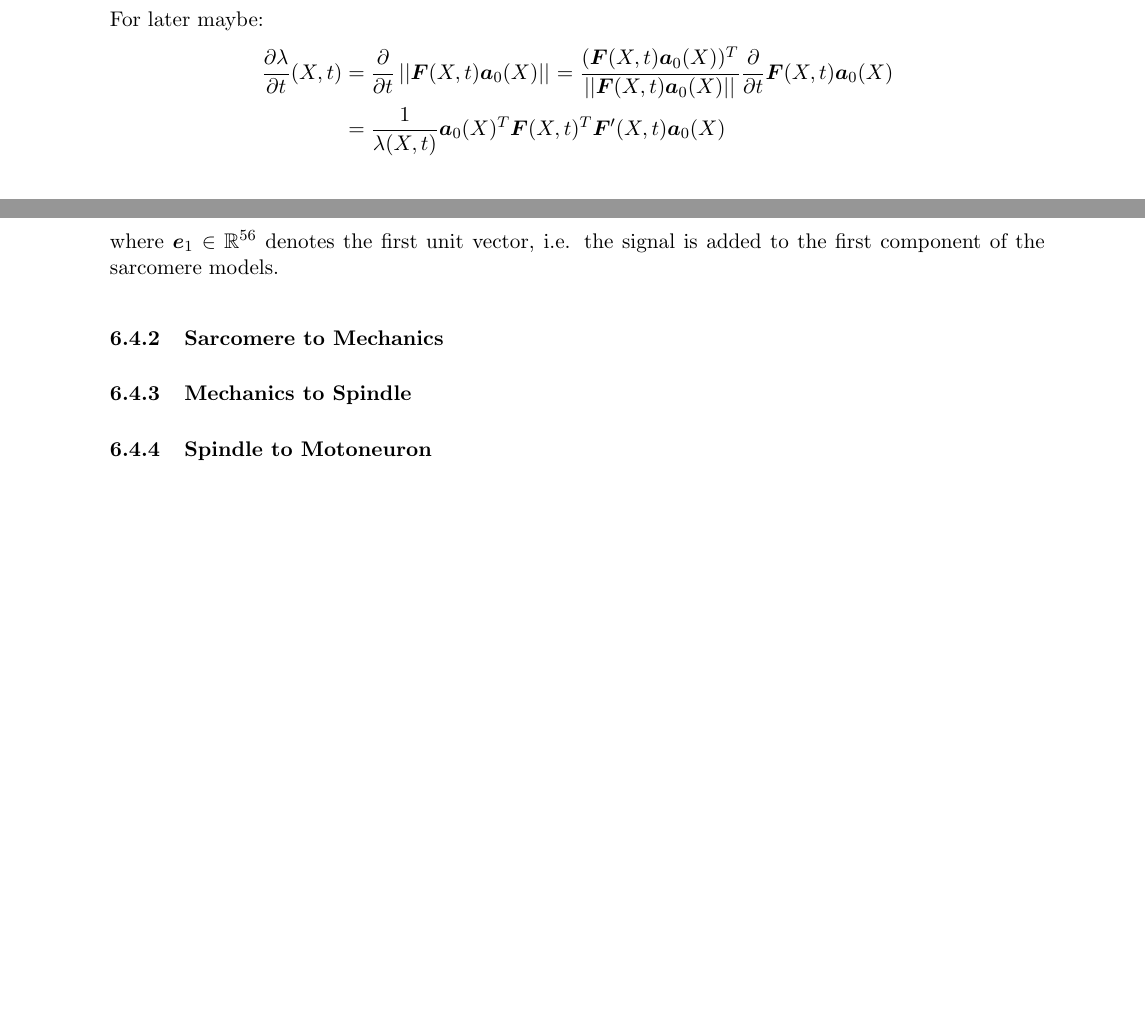
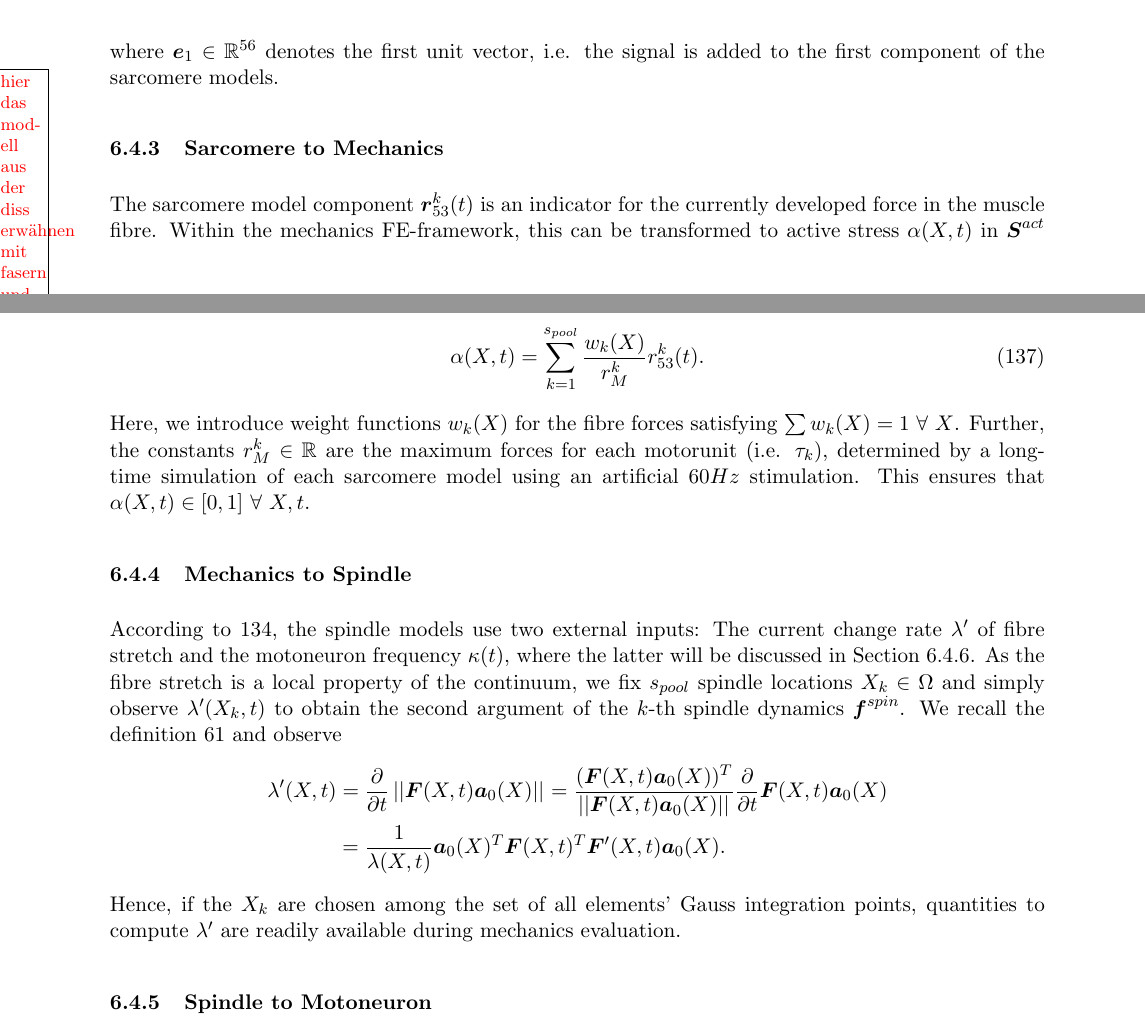
Before and after one commit to rondiplomatico/muscle, a LaTeX document (latex/scratch.tex, which reads latex/fullmuscle.tex, latex/weakform.tex): two parts of pages 17 and 24 of 27 before the commit and two parts of pages 24 and 25 of 28 after it, joined at a grey line, cut at the place of the change, the shorter picture padded with empty space. Compiled offline with pdfLaTeX.

Commit message:
added MSLink image work in progress

```diff
--- a/latex/fullmuscle.tex
+++ b/latex/fullmuscle.tex
@@ -94,9 +101,32 @@ Figure \ref{MSLink} illustrates the
 \end{figure}
 Taking into account division by sarcomere model constants, the sarcomere models now read as
 \begin{align}
-	\vr^k'(t) &= \fsa(\vr^k(t),\tau_k) + \ve_1 \frac{\gamma(q_2^k(t))}{\csa_1(\tau_k)}q_2^k(t),
+	{\vr'}^k(t) &= \fsa(\vr^k(t),\tau_k) + \ve_1 \frac{\gamma(q_2^k(t))}{\csa_1(\tau_k)}q_2^k(t),
 \end{align}
 where $\ve_1 \in \R^{56}$ denotes the first unit vector, i.e. the signal is added to the first component of the sarcomere models.
 
 \subsubsection{Sarcomere to Mechanics}
+The sarcomere model component $\vr_{53}^k(t)$ is an indicator for the currently developed force in the muscle fibre.
+\fix{hier das modell aus der diss erwähnen mit fasern und diffusion + erläuterung}
+Within the mechanics FE-framework, this can be transformed to active stress $\alpha(X,t)$ in $\vSf$ by weighting of all $\mups$ force signals at spatial locations.
+Hence, we make the ansatz
+\begin{align}
+	\alpha(X,t) = \sum\limits_{k=1}^\mups \frac{w_k(X)}{r^k_M} r^k_{53}(t).
+\end{align}
+Here, we introduce weight functions $w_k(X)$ for the fibre forces satisfying $\sum w_k(X) = 1 \fo X$.
+Further, the constants $r^k_M\in\R$ are the maximum forces for each motorunit (i.e. $\tau_k$), determined by a long-time simulation of each sarcomere model using an
+artificial $60Hz$ stimulation.
+This ensures that $\alpha(X,t) \in [0,1] \fo X,t$.
+
 \subsubsection{Mechanics to Spindle}
+According to \ref{def:spindlesys}, the spindle models use two external inputs:
+The current change rate $\dla$ of fibre stretch and the motoneuron frequency $\kappa(t)$, where the latter will be discussed in Section
+\ref{subsec:moto_spindle}.
+As the fibre stretch is a local property of the continuum, we fix $\mups$ spindle locations $X_k\in\Omega$ and simply observe $\dla(X_k,t)$ to obtain the second
+argument of the $k$-th spindle dynamics $\fsp$.
+We recall the definition \ref{def:fibrestretch} and observe
+\begin{align*}
+	\dla(X,t) &= \d{}{t}\no{\vF(X,t)\va_0(X)} = \frac{(\vF(X,t)\va_0(X))^T}{\no{\vF(X,t)\va_0(X)}}\d{}{t}\vF(X,t)\va_0(X)\\
+	  &= \frac{1}{\la(X,t)}\va_0(X)^T\vF(X,t)^T\vF'(X,t)\va_0(X).
+\end{align*}
+Hence, if the $X_k$ are chosen among the set of all elements' Gauss integration points, quantities to compute $\dla$ are readily available during mechanics evaluation.
--- a/latex/scratch.tex
+++ b/latex/scratch.tex
@@ -100,10 +100,11 @@
 \newcommand{\dla}{\lambda'}
 \newcommand{\lfo}{\la^{opt}}
 \newcommand{\mups}{{s_{pool}}} % Motor unit pool size
-\newcommand{\fmo}{\vf_{moto}}
-\newcommand{\fsa}{\vf_{sarc}}
-\newcommand{\fsp}{\vf_{spin}}
+\newcommand{\fmo}{\vf^{moto}}
+\newcommand{\fsa}{\vf^{sarc}}
+\newcommand{\fsp}{\vf^{spin}}
 \newcommand{\csa}{\vc^{sarc}}
+\newcommand{\sumjmups}{\suml{j=1}{\mups}}
 
 \allowdisplaybreaks
 \begin{document}
--- a/latex/weakform.tex
+++ b/latex/weakform.tex
@@ -109,11 +109,6 @@ Expression for fibre stretch $\la$:
 %     \Rightarrow \vF(\pmp,t)(\va_0(\pmp)\otimes\va_0(\pmp))
 %     	&= \sumi (\vc_i(t)\otimes \va_0(\pmp))(\dNimp\cdot\va_0(\pmp)).\\
 % \end{align*}
-For later maybe:
-\begin{align*}
-	\d{\la}{t}(X,t) &= \d{}{t}\no{\vF(X,t)\va_0(X)} = \frac{(\vF(X,t)\va_0(X))^T}{\no{\vF(X,t)\va_0(X)}}\d{}{t}\vF(X,t)\va_0(X)\\
-	  &= \frac{1}{\la(X,t)}\va_0(X)^T\vF(X,t)^T\vF'(X,t)\va_0(X)
-\end{align*}
 % \begin{align*}
 % 	\d{\la}{t}(X,t) &= \frac{1}{2\la(X,t)} \suml{i,j}{N} (\vc'_i(t)\cdot \vc_j(t) + \vc_i(t)\cdot \vc'_j(t))\left(\dpi\cdot a_0(X)\right)(\dpj\cdot a_0(X))\\
 % 		&= \frac{1}{\la(X,t)}\suml{i,j}{N} (\vc_i(t)\cdot \vc'_j(t))\left(\dpi\cdot a_0(X)\right)(\dpj\cdot a_0(X))
```
Also changed, not shown: latex/derivation.tex (+3 -3 lines), latex/img/moto_sarco_link_factor.jpg (added), latex/fullmuscle.tex (32 more changed lines).
